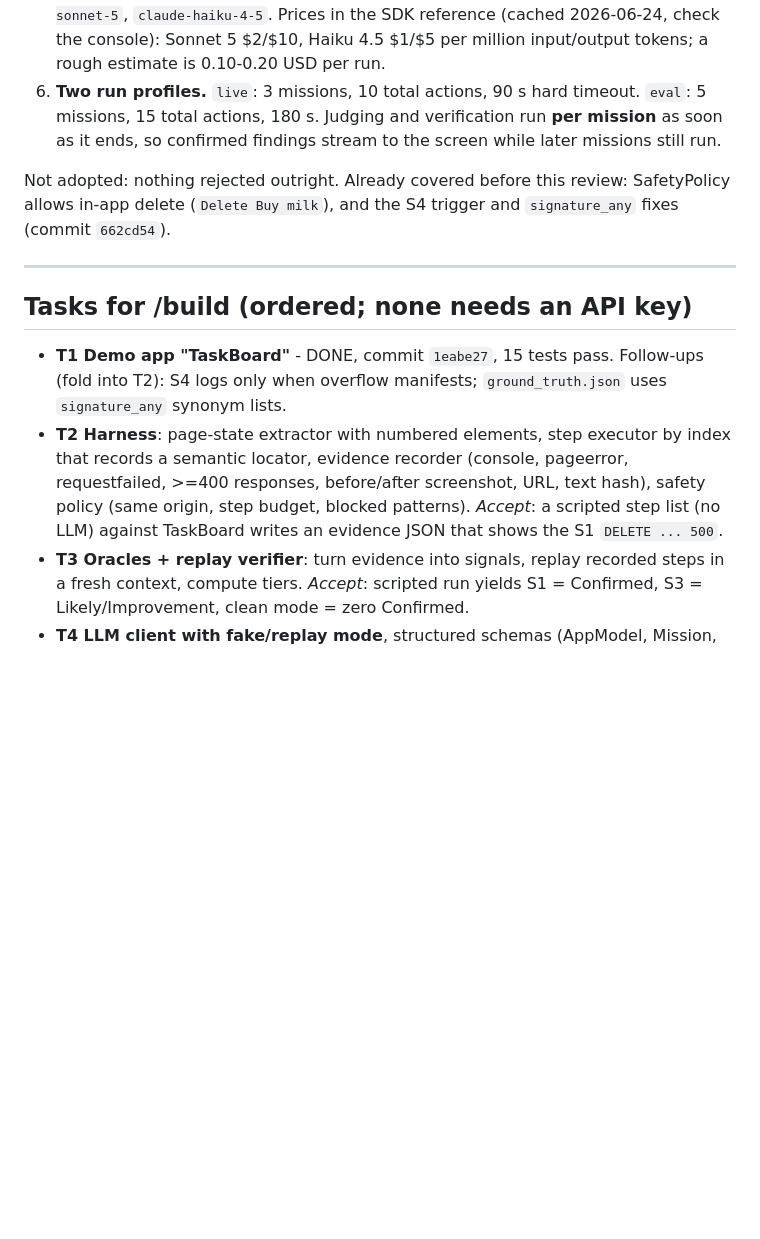
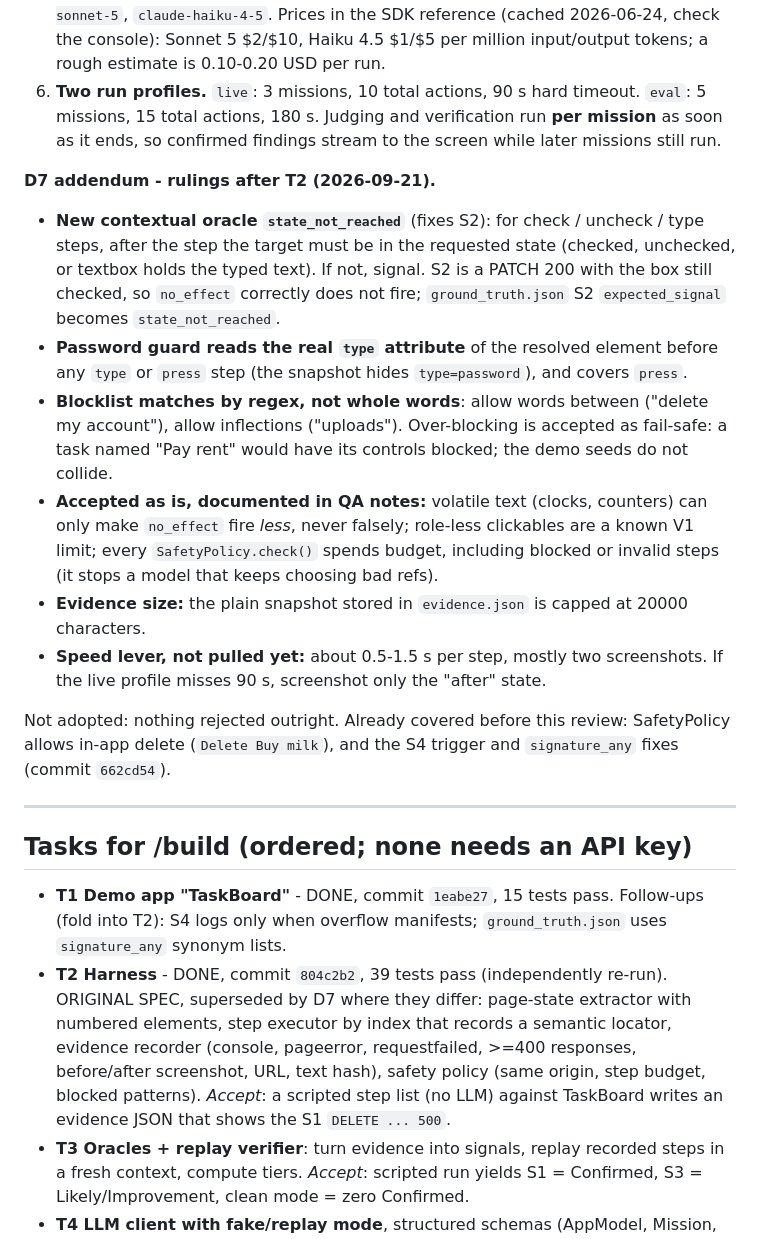
Before and after one commit to Aaron1128653/ProbeAI, a Markdown page: docs/DECISIONS.md, the part around the change. Rendered like a GitHub page; blank space fills up the shorter version.

Commit message:
Record rulings after T2: state_not_reached oracle, password guard, blocklist regex
Answers the open questions from the T2 hand-back: S2 is caught by a new
state_not_reached oracle rather than no_effect, the password guard reads the
real input type, blocklist matching becomes regex based, and the accepted
limits (volatile text, role-less clickables, budget counting) are documented.

```diff
--- a/docs/DECISIONS.md
+++ b/docs/DECISIONS.md
@@ -127,6 +127,14 @@ Verified here, not assumed: Playwright 1.63.0 (pinned) has `page.aria_snapshot(m
 5. **Structured outputs, no tool use in V1.** Every model call is `messages.parse` with a Pydantic model: `AppPlan` (app model + missions), `StepDecision` (action, ref, text, expect), `Judgement` (findings), `Disproof`. The loop is ours, and nothing needs the model to call functions, so this is simpler than a strict tool schema for actions. Sonnet 5 runs adaptive thinking by default, so step and judge calls disable or lower it to protect latency. Whether Haiku 4.5 supports structured outputs is unverified: test on the first funded run, fall back to Sonnet 5 for steps if not. Model IDs: `claude-sonnet-5`, `claude-haiku-4-5`. Prices in the SDK reference (cached 2026-06-24, check the console): Sonnet 5 $2/$10, Haiku 4.5 $1/$5 per million input/output tokens; a rough estimate is 0.10-0.20 USD per run.
 6. **Two run profiles.** `live`: 3 missions, 10 total actions, 90 s hard timeout. `eval`: 5 missions, 15 total actions, 180 s. Judging and verification run **per mission** as soon as it ends, so confirmed findings stream to the screen while later missions still run.
 
+**D7 addendum - rulings after T2 (2026-09-21).**
+- **New contextual oracle `state_not_reached`** (fixes S2): for check / uncheck / type steps, after the step the target must be in the requested state (checked, unchecked, or textbox holds the typed text). If not, signal. S2 is a PATCH 200 with the box still checked, so `no_effect` correctly does not fire; `ground_truth.json` S2 `expected_signal` becomes `state_not_reached`.
+- **Password guard reads the real `type` attribute** of the resolved element before any `type` or `press` step (the snapshot hides `type=password`), and covers `press`.
+- **Blocklist matches by regex, not whole words**: allow words between ("delete my account"), allow inflections ("uploads"). Over-blocking is accepted as fail-safe: a task named "Pay rent" would have its controls blocked; the demo seeds do not collide.
+- **Accepted as is, documented in QA notes:** volatile text (clocks, counters) can only make `no_effect` fire *less*, never falsely; role-less clickables are a known V1 limit; every `SafetyPolicy.check()` spends budget, including blocked or invalid steps (it stops a model that keeps choosing bad refs).
+- **Evidence size:** the plain snapshot stored in `evidence.json` is capped at 20000 characters.
+- **Speed lever, not pulled yet:** about 0.5-1.5 s per step, mostly two screenshots. If the live profile misses 90 s, screenshot only the "after" state.
+
 Not adopted: nothing rejected outright. Already covered before this review: SafetyPolicy allows in-app delete (`Delete Buy milk`), and the S4 trigger and `signature_any` fixes (commit `662cd54`).
 
 ---
@@ -134,7 +142,7 @@ Not adopted: nothing rejected outright. Already covered before this review: Safe
 ## Tasks for /build (ordered; none needs an API key)
 
 - **T1 Demo app "TaskBoard"** - DONE, commit `1eabe27`, 15 tests pass. Follow-ups (fold into T2): S4 logs only when overflow manifests; `ground_truth.json` uses `signature_any` synonym lists.
-- **T2 Harness**: page-state extractor with numbered elements, step executor by index that records a semantic locator, evidence recorder (console, pageerror, requestfailed, >=400 responses, before/after screenshot, URL, text hash), safety policy (same origin, step budget, blocked patterns). *Accept*: a scripted step list (no LLM) against TaskBoard writes an evidence JSON that shows the S1 `DELETE ... 500`.
+- **T2 Harness** - DONE, commit `804c2b2`, 39 tests pass (independently re-run). ORIGINAL SPEC, superseded by D7 where they differ: page-state extractor with numbered elements, step executor by index that records a semantic locator, evidence recorder (console, pageerror, requestfailed, >=400 responses, before/after screenshot, URL, text hash), safety policy (same origin, step budget, blocked patterns). *Accept*: a scripted step list (no LLM) against TaskBoard writes an evidence JSON that shows the S1 `DELETE ... 500`.
 - **T3 Oracles + replay verifier**: turn evidence into signals, replay recorded steps in a fresh context, compute tiers. *Accept*: scripted run yields S1 = Confirmed, S3 = Likely/Improvement, clean mode = zero Confirmed.
 - **T4 LLM client with fake/replay mode**, structured schemas (AppModel, Mission, Step, Finding), token and cost log. *Accept*: full pipeline runs end to end against TaskBoard using recorded fake responses.
 - Then (needs funded key): T5 real prompts, T6 report + live UI, T7 evaluation runner.
```
